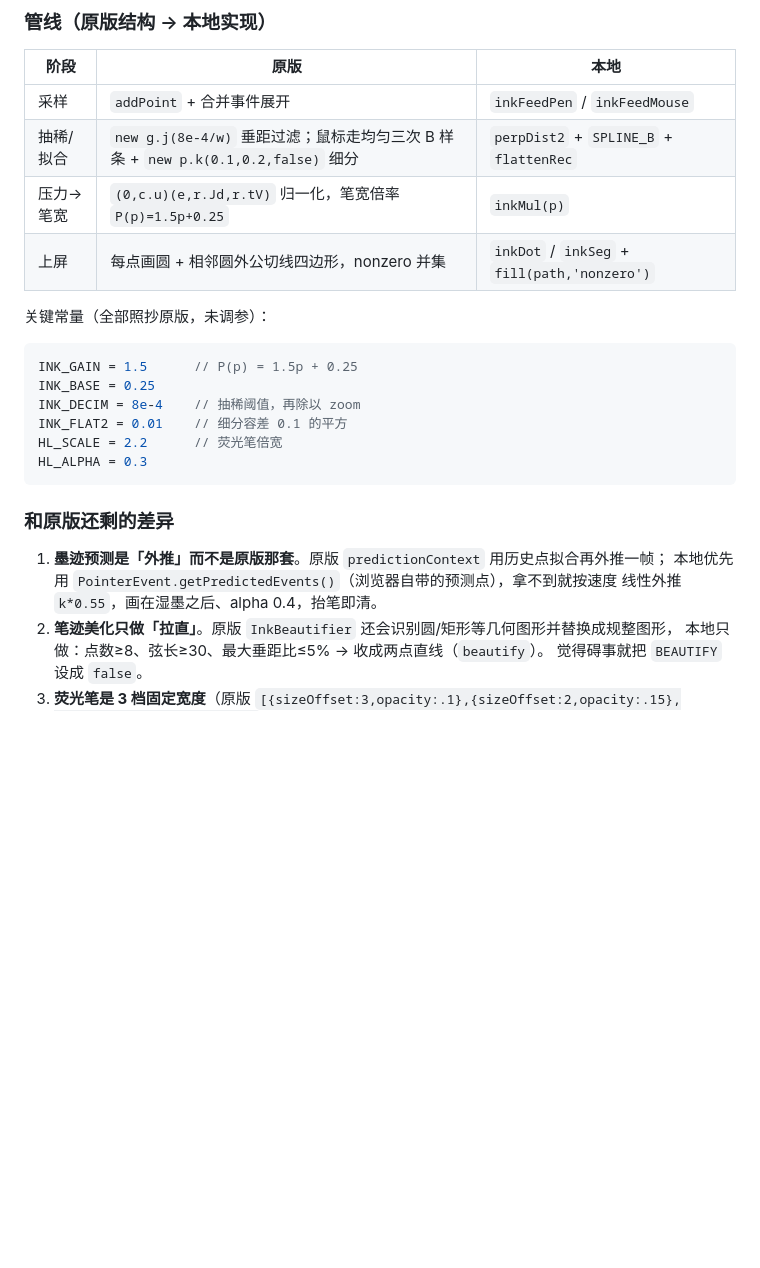
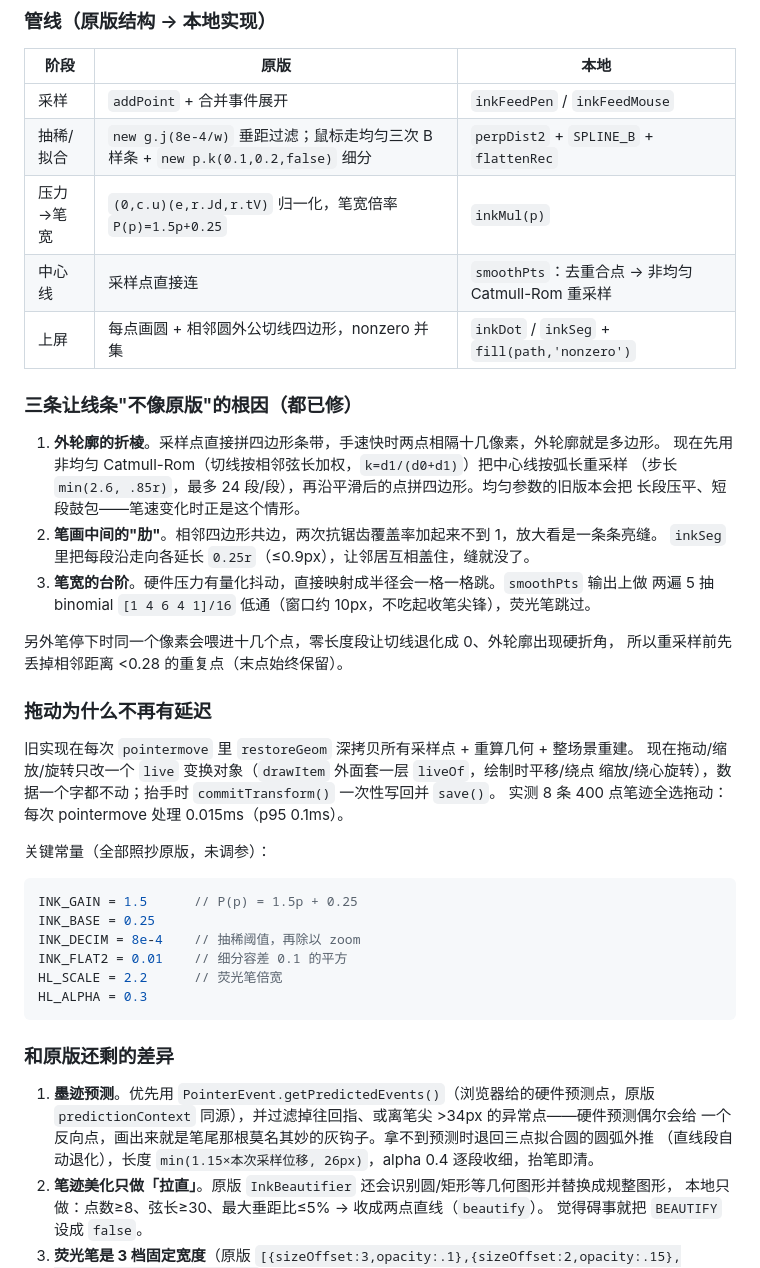
Before and after one commit to 1L7V5101V/MWhiteboard, a Markdown page: README.md, the part around one of its changes. GitHub-like rendering; blank space fills up the shorter version.

Commit message:
书写手感：非均匀样条重采样 + 抗锯齿接缝重叠 + 压力低通，预测改硬件预测点/圆弧外推，拖动改 live 变换

```diff
--- a/README.md
+++ b/README.md
@@ -250,7 +250,29 @@ IndexedDB 自动保存（500ms 防抖）。
 | 采样 | `addPoint` + 合并事件展开 | `inkFeedPen` / `inkFeedMouse` |
 | 抽稀/拟合 | `new g.j(8e-4/w)` 垂距过滤；鼠标走均匀三次 B 样条 + `new p.k(0.1,0.2,false)` 细分 | `perpDist2` + `SPLINE_B` + `flattenRec` |
 | 压力→笔宽 | `(0,c.u)(e,r.Jd,r.tV)` 归一化，笔宽倍率 `P(p)=1.5p+0.25` | `inkMul(p)` |
+| 中心线 | 采样点直接连 | `smoothPts`：去重合点 → 非均匀 Catmull-Rom 重采样 |
 | 上屏 | 每点画圆 + 相邻圆外公切线四边形，nonzero 并集 | `inkDot` / `inkSeg` + `fill(path,'nonzero')` |
+
+### 三条让线条"不像原版"的根因（都已修）
+
+1. **外轮廓的折棱**。采样点直接拼四边形条带，手速快时两点相隔十几像素，外轮廓就是多边形。
+   现在先用非均匀 Catmull-Rom（切线按相邻弦长加权，`k=d1/(d0+d1)`）把中心线按弧长重采样
+   （步长 `min(2.6, .85r)`，最多 24 段/段），再沿平滑后的点拼四边形。均匀参数的旧版本会把
+   长段压平、短段鼓包——笔速变化时正是这个情形。
+2. **笔画中间的"肋"**。相邻四边形共边，两次抗锯齿覆盖率加起来不到 1，放大看是一条条亮缝。
+   `inkSeg` 里把每段沿走向各延长 `0.25r`（≤0.9px），让邻居互相盖住，缝就没了。
+3. **笔宽的台阶**。硬件压力有量化抖动，直接映射成半径会一格一格跳。`smoothPts` 输出上做
+   两遍 5 抽 binomial `[1 4 6 4 1]/16` 低通（窗口约 10px，不吃起收笔尖锋），荧光笔跳过。
+
+另外笔停下时同一个像素会喂进十几个点，零长度段让切线退化成 0、外轮廓出现硬折角，
+所以重采样前先丢掉相邻距离 <0.28 的重复点（末点始终保留）。
+
+### 拖动为什么不再有延迟
+
+旧实现在每次 `pointermove` 里 `restoreGeom` 深拷贝所有采样点 + 重算几何 + 整场景重建。
+现在拖动/缩放/旋转只改一个 `live` 变换对象（`drawItem` 外面套一层 `liveOf`，绘制时平移/绕点
+缩放/绕心旋转），数据一个字都不动；抬手时 `commitTransform()` 一次性写回并 `save()`。
+实测 8 条 400 点笔迹全选拖动：每次 pointermove 处理 0.015ms（p95 0.1ms）。
 
 关键常量（全部照抄原版，未调参）：
 
@@ -265,9 +287,10 @@ HL_ALPHA = 0.3
 
 ### 和原版还剩的差异
 
-1. **墨迹预测是「外推」而不是原版那套**。原版 `predictionContext` 用历史点拟合再外推一帧；
-   本地优先用 `PointerEvent.getPredictedEvents()`（浏览器自带的预测点），拿不到就按速度
-   线性外推 `k*0.55`，画在湿墨之后、alpha 0.4，抬笔即清。
+1. **墨迹预测**。优先用 `PointerEvent.getPredictedEvents()`（浏览器给的硬件预测点，原版
+   `predictionContext` 同源），并过滤掉往回指、或离笔尖 >34px 的异常点——硬件预测偶尔会给
+   一个反向点，画出来就是笔尾那根莫名其妙的灰钩子。拿不到预测时退回三点拟合圆的圆弧外推
+   （直线段自动退化），长度 `min(1.15×本次采样位移, 26px)`，alpha 0.4 逐段收细，抬笔即清。
 2. **笔迹美化只做「拉直」**。原版 `InkBeautifier` 还会识别圆/矩形等几何图形并替换成规整图形，
    本地只做：点数≥8、弦长≥30、最大垂距比≤5% → 收成两点直线（`beautify`）。
    觉得碍事就把 `BEAUTIFY` 设成 `false`。
```
Also changed, not shown: other parts of README.md (+16 -0 lines), demo.png, 5 other files.
